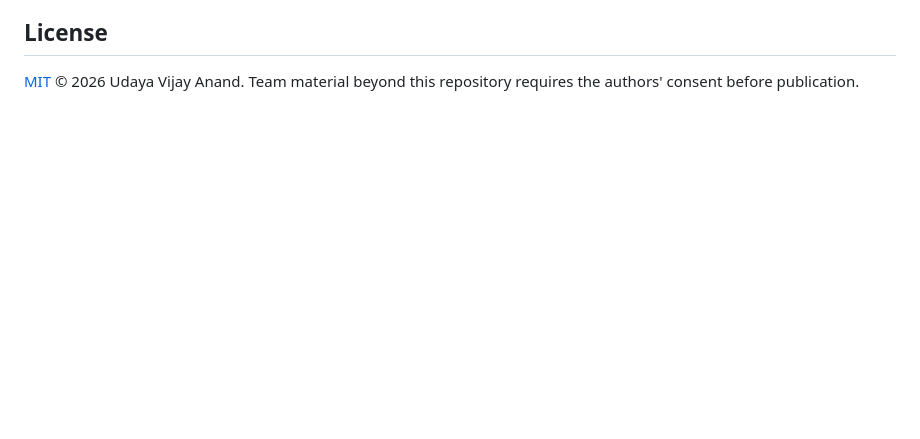
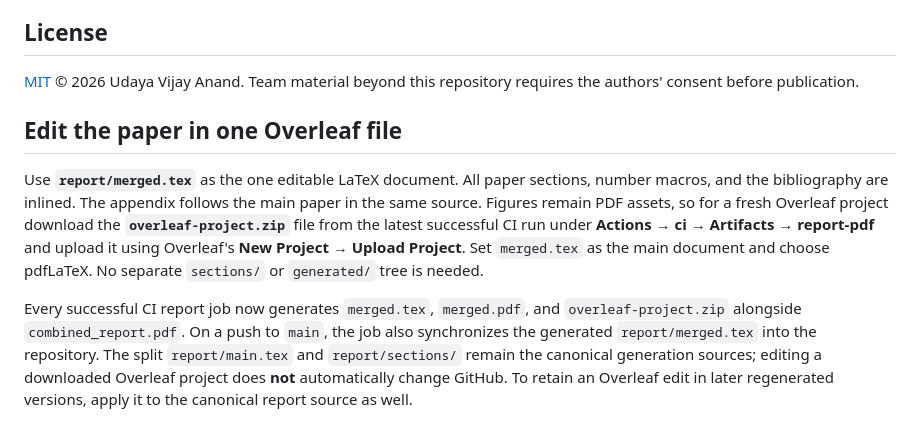
Before and after one commit to udsy19/quantum-dd-optimizer, a Markdown page: README.md, the part around the change. GitHub-like rendering; blank space fills up the shorter version.

Commit message:
docs: explain single-file Overleaf workflow and continuous merged artifacts

```diff
--- a/README.md
+++ b/README.md
@@ -281,3 +281,21 @@ Use GitHub's **"Cite this repository"** button, which is generated from [`CITATI
 ## License
 
 [MIT](LICENSE) © 2026 Udaya Vijay Anand. Team material beyond this repository requires the authors' consent before publication.
+
+## Edit the paper in one Overleaf file
+
+Use **`report/merged.tex`** as the one editable LaTeX document. All paper sections,
+number macros, and the bibliography are inlined. The appendix follows the main paper
+in the same source. Figures remain PDF assets, so for a fresh Overleaf project download
+the **`overleaf-project.zip`** file from the latest successful CI run under
+**Actions → ci → Artifacts → report-pdf** and upload it using Overleaf's
+**New Project → Upload Project**. Set `merged.tex` as the main document and choose
+pdfLaTeX. No separate `sections/` or `generated/` tree is needed.
+
+Every successful CI report job now generates `merged.tex`, `merged.pdf`, and
+`overleaf-project.zip` alongside `combined_report.pdf`. On a push to `main`, the job
+also synchronizes the generated `report/merged.tex` into the repository. The split
+`report/main.tex` and `report/sections/` remain the canonical generation sources;
+editing a downloaded Overleaf project does **not** automatically change GitHub. To
+retain an Overleaf edit in later regenerated versions, apply it to the canonical
+report source as well.
```
